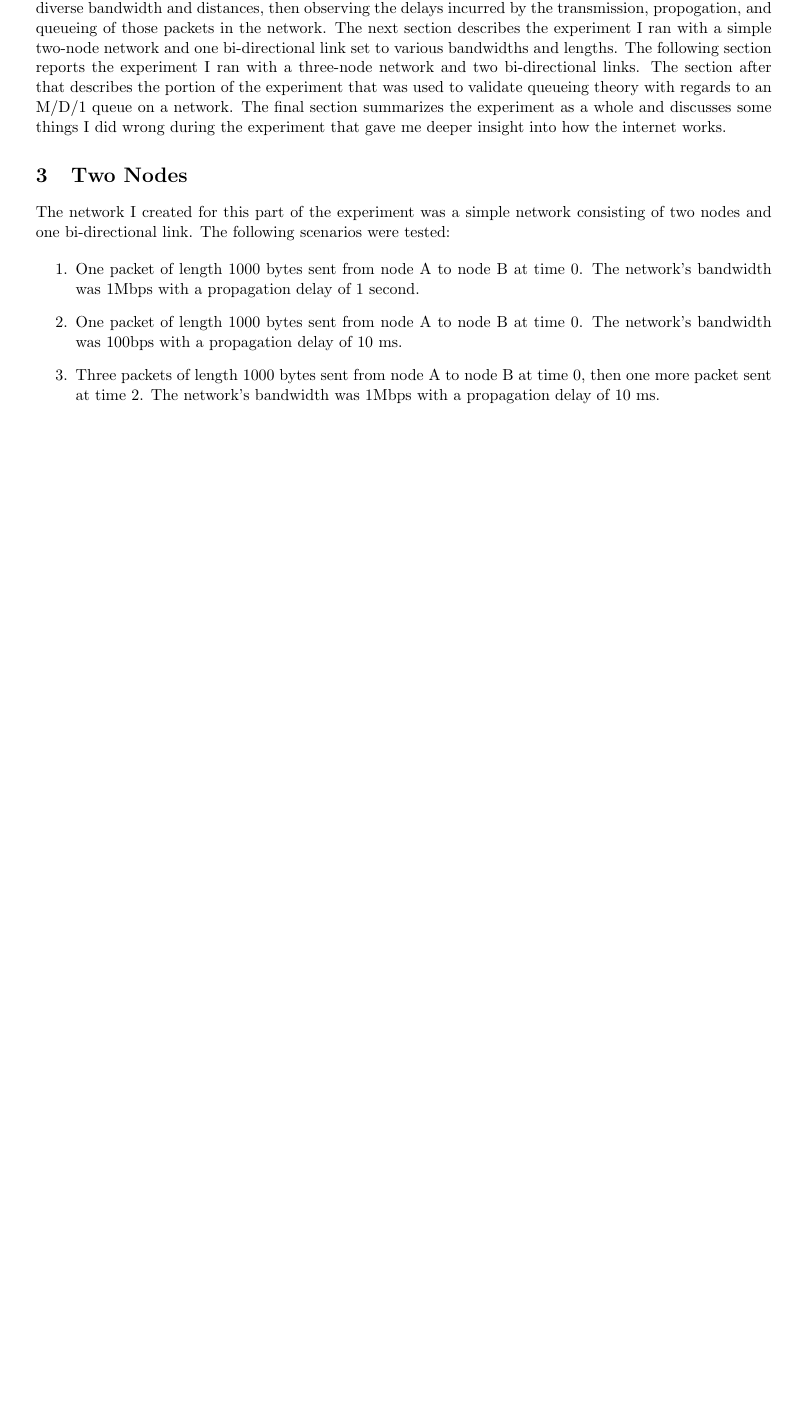
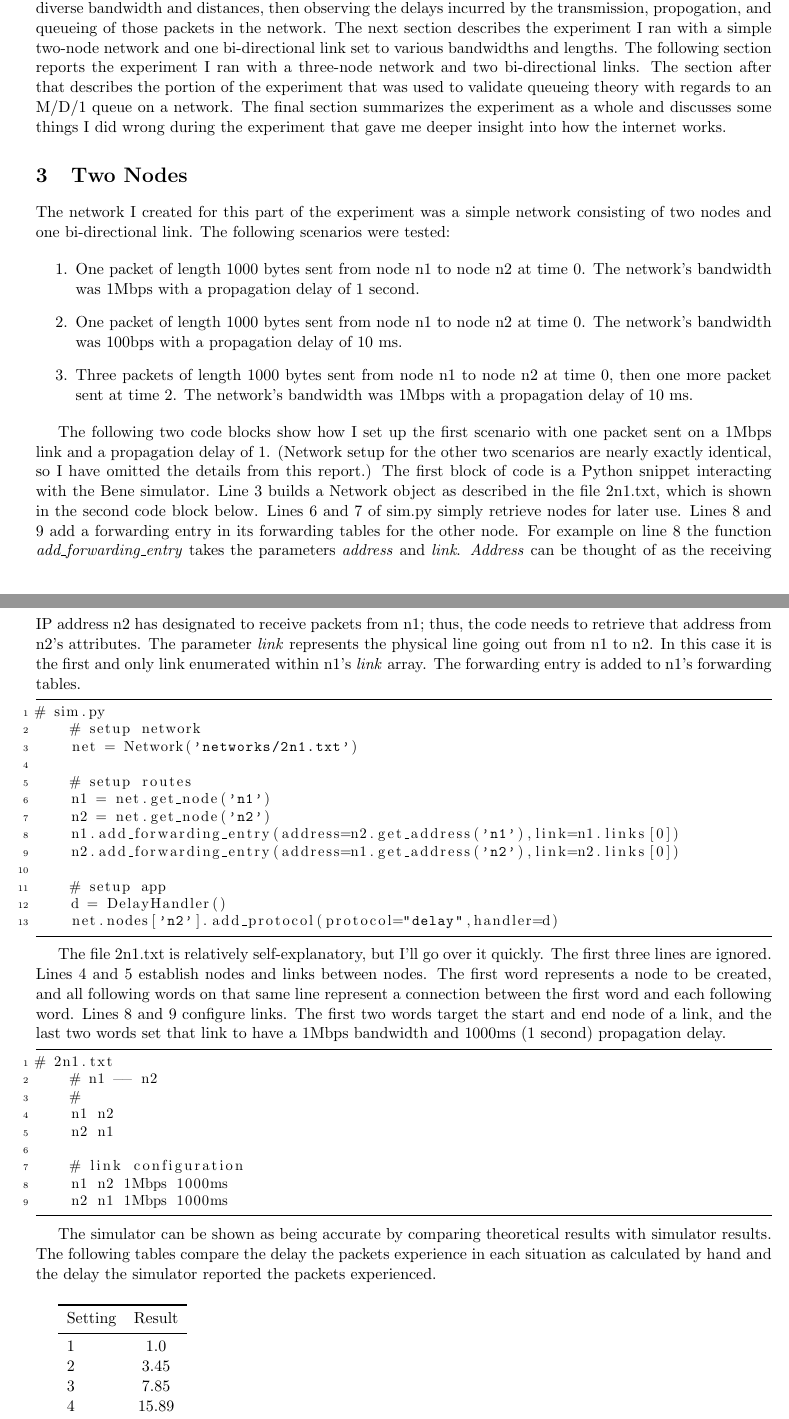
Before and after one commit to chody-h/networking, a LaTeX document (p1/bene/lab1/report.tex): part of the page before the commit and two parts of pages 1 and 2 of 2 after it, the two joined at a grey line, cut so that both start at the same text, the shorter picture padded with empty space. Compiled offline with pdfLaTeX.

Commit message:
Working on report. Removed superfluous files.

```diff
--- a/p1/bene/lab1/report.tex
+++ b/p1/bene/lab1/report.tex
@@ -48,13 +48,60 @@ The network I created for this part of the experiment was a simple network consi
 
 \begin{enumerate}
 
-\item One packet of length 1000 bytes sent from node A to node B at time 0. The network's bandwidth was 1Mbps with a propagation delay of 1 second.
+\item One packet of length 1000 bytes sent from node n1 to node n2 at time 0. The network's bandwidth was 1Mbps with a propagation delay of 1 second.
 
-\item One packet of length 1000 bytes sent from node A to node B at time 0. The network's bandwidth was 100bps with a propagation delay of 10 ms.
+\item One packet of length 1000 bytes sent from node n1 to node n2 at time 0. The network's bandwidth was 100bps with a propagation delay of 10 ms.
 
-\item Three packets of length 1000 bytes sent from node A to node B at time 0, then one more packet sent at time 2. The network's bandwidth was 1Mbps with a propagation delay of 10 ms.
+\item Three packets of length 1000 bytes sent from node n1 to node n2 at time 0, then one more packet sent at time 2. The network's bandwidth was 1Mbps with a propagation delay of 10 ms.
 
 \end{enumerate}
+
+The following two code blocks show how I set up the first scenario with one packet sent on a 1Mbps link and a propagation delay of 1. (Network setup for the other two scenarios are nearly exactly identical, so I have omitted the details from this report.) The first block of code is a Python snippet interacting with the Bene simulator. Line 3 builds a Network object as described in the file 2n1.txt, which is shown in the second code block below. Lines 6 and 7 of sim.py simply retrieve nodes for later use. Lines 8 and 9 add a forwarding entry in its forwarding tables for the other node. For example on line 8 the function \emph{add\textunderscore forwarding\textunderscore entry} takes the parameters \emph{address} and \emph{link}. \emph{Address} can be thought of as the receiving IP address n2 has designated to receive packets from n1; thus, the code needs to retrieve that address from n2's attributes. The parameter \emph{link} represents the physical line going out from n1 to n2. In this case it is the first and only link enumerated within n1's \emph{link} array. The forwarding entry is added to n1's forwarding tables.
+
+\begin{lstlisting}
+# sim.py
+    # setup network
+    net = Network('networks/2n1.txt')
+
+    # setup routes
+    n1 = net.get_node('n1')
+    n2 = net.get_node('n2')
+    n1.add_forwarding_entry(address=n2.get_address('n1'),link=n1.links[0])
+    n2.add_forwarding_entry(address=n1.get_address('n2'),link=n2.links[0])
+
+    # setup app
+    d = DelayHandler()
+    net.nodes['n2'].add_protocol(protocol="delay",handler=d)
+\end{lstlisting}
+
+The file 2n1.txt is relatively self-explanatory, but I'll go over it quickly. The first three lines are ignored. Lines 4 and 5 establish nodes and links between nodes. The first word represents a node to be created, and all following words on that same line represent a connection between the first word and each following word. Lines 8 and 9 configure links. The first two words target the start and end node of a link, and the last two words set that link to have a 1Mbps bandwidth and 1000ms (1 second) propagation delay.
+
+\begin{lstlisting}
+# 2n1.txt
+    # n1 -- n2
+    #
+    n1 n2
+    n2 n1
+
+    # link configuration
+    n1 n2 1Mbps 1000ms
+    n2 n1 1Mbps 1000ms
+\end{lstlisting}
+
+The simulator can be shown as being accurate by comparing theoretical results with simulator results. The following tables compare the delay the packets experience in each situation as calculated by hand and the delay the simulator reported the packets experienced.
+
+\vspace{0.5cm}
+\begin{tabular}{lc}
+  \toprule
+  Setting & Result\\
+  \midrule
+  1 & 1.0\\
+  2 & 3.45\\
+  3 & 7.85\\
+  4 & 15.89\\
+  \bottomrule
+\end{tabular}
+\vspace{0.5cm}
 
 \section{Three Nodes}
 
```
Also changed, not shown: p1/bene/lab1/report.pdf, 3 other files.
